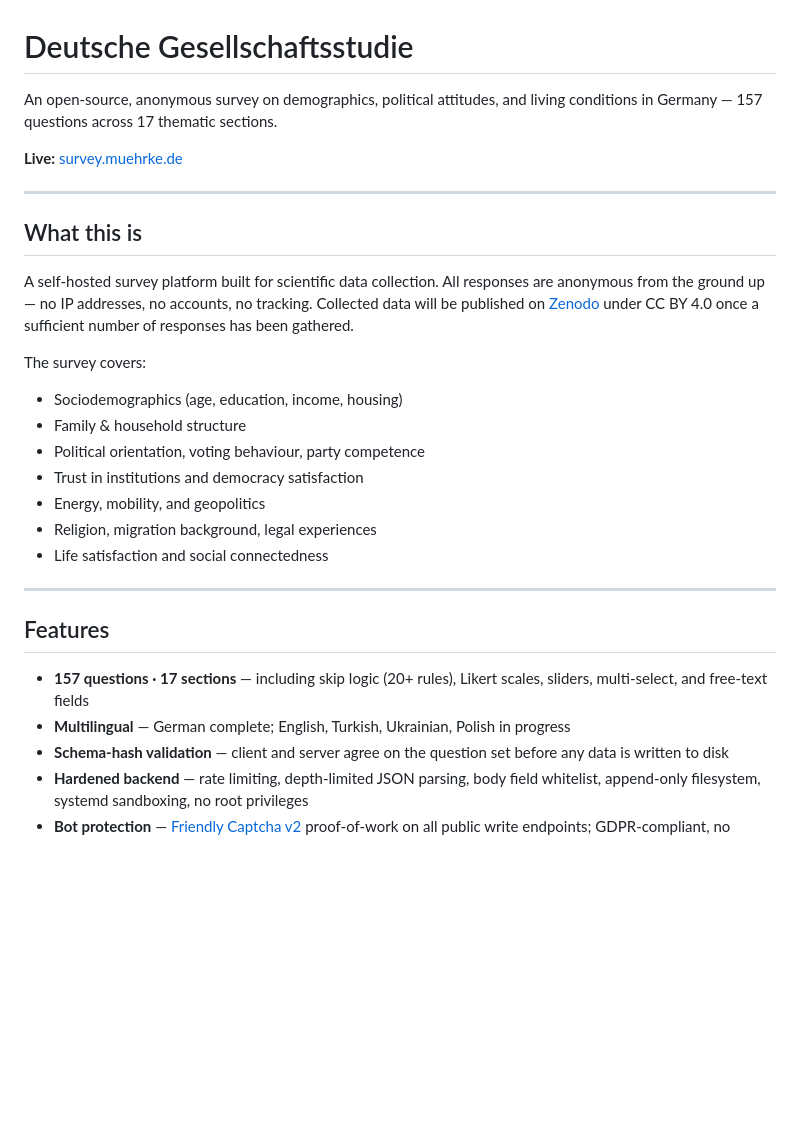
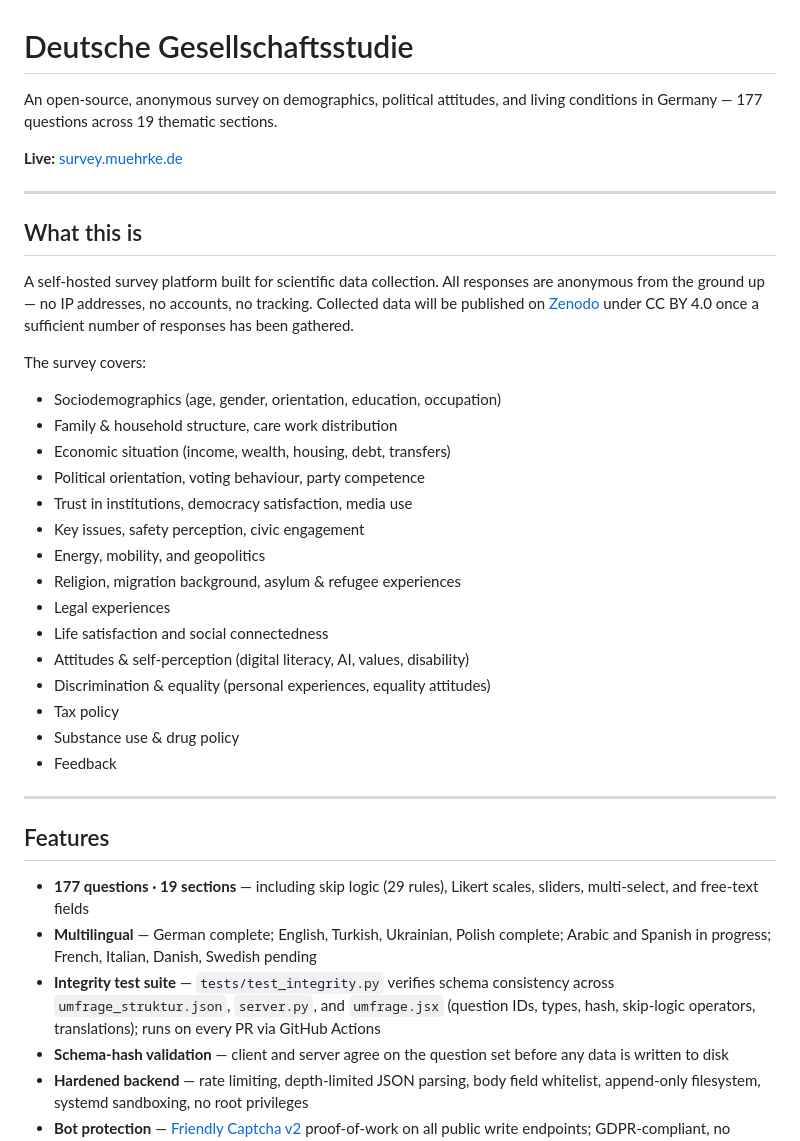
Before and after one commit to LukasM937/OpenSurvey, a Markdown page: README.md, the part around one of its changes. GitHub-like rendering; blank space fills up the shorter version.

```diff
--- a/README.md
+++ b/README.md
@@ -1,7 +1,7 @@
 # Deutsche Gesellschaftsstudie
 
 An open-source, anonymous survey on demographics, political attitudes, and living
-conditions in Germany — 157 questions across 17 thematic sections.
+conditions in Germany — 177 questions across 19 thematic sections.
 
 **Live:** [survey.muehrke.de](https://survey.muehrke.de)
 
@@ -15,21 +15,33 @@ Collected data will be published on [Zenodo](https://zenodo.org) under CC BY 4.0
 once a sufficient number of responses has been gathered.
 
 The survey covers:
-- Sociodemographics (age, education, income, housing)
-- Family & household structure
+- Sociodemographics (age, gender, orientation, education, occupation)
+- Family & household structure, care work distribution
+- Economic situation (income, wealth, housing, debt, transfers)
 - Political orientation, voting behaviour, party competence
-- Trust in institutions and democracy satisfaction
+- Trust in institutions, democracy satisfaction, media use
+- Key issues, safety perception, civic engagement
 - Energy, mobility, and geopolitics
-- Religion, migration background, legal experiences
+- Religion, migration background, asylum & refugee experiences
+- Legal experiences
 - Life satisfaction and social connectedness
+- Attitudes & self-perception (digital literacy, AI, values, disability)
+- Discrimination & equality (personal experiences, equality attitudes)
+- Tax policy
+- Substance use & drug policy
+- Feedback
 
 ---
 
 ## Features
 
-- **157 questions · 17 sections** — including skip logic (20+ rules), Likert scales,
+- **177 questions · 19 sections** — including skip logic (29 rules), Likert scales,
   sliders, multi-select, and free-text fields
-- **Multilingual** — German complete; English, Turkish, Ukrainian, Polish in progress
+- **Multilingual** — German complete; English, Turkish, Ukrainian, Polish complete;
+  Arabic and Spanish in progress; French, Italian, Danish, Swedish pending
+- **Integrity test suite** — `tests/test_integrity.py` verifies schema consistency
+  across `umfrage_struktur.json`, `server.py`, and `umfrage.jsx` (question IDs,
+  types, hash, skip-logic operators, translations); runs on every PR via GitHub Actions
 - **Schema-hash validation** — client and server agree on the question set before
   any data is written to disk
 - **Hardened backend** — rate limiting, depth-limited JSON parsing, body field
```
Also changed, not shown: other parts of README.md (+35 -15 lines).
